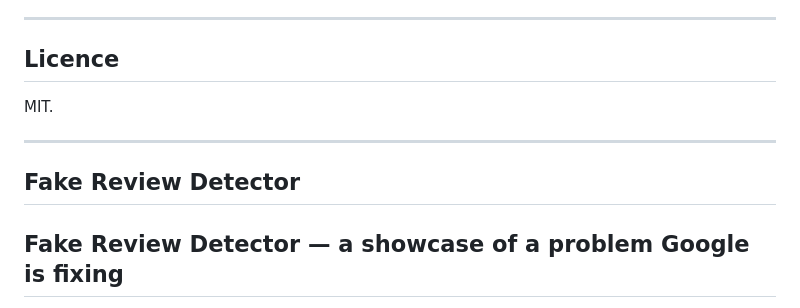
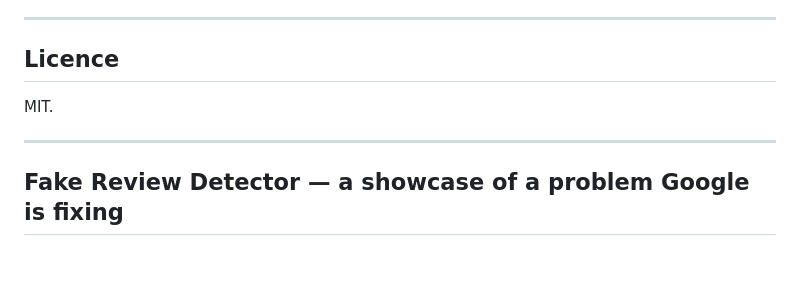
Before and after one commit to Udaykyama/googleproject, a Markdown page: README.md, the part around the change. GitHub-like rendering; blank space fills up the shorter version.

Commit message:
Remove duplicate merged README heading
Co-authored-by: Udaykyama <107959366+Udaykyama@users.noreply.github.com>

```diff
--- a/README.md
+++ b/README.md
@@ -263,8 +263,6 @@ MIT.
 
 ---
 
-## Fake Review Detector
-
 ## Fake Review Detector — a showcase of a problem Google is fixing
 
 Google has publicly reported removing/blocking **240+ million fake or
```
